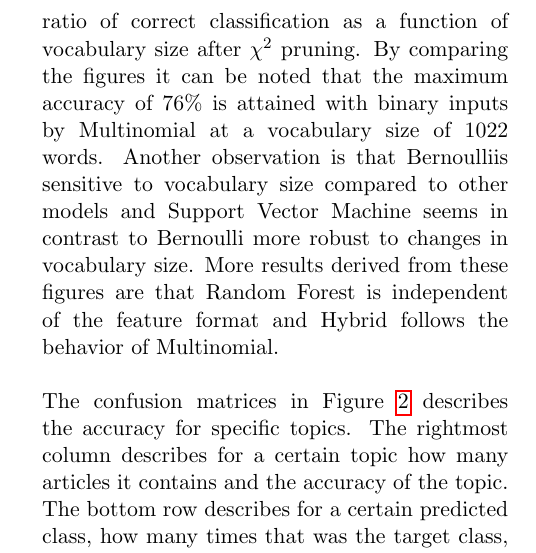
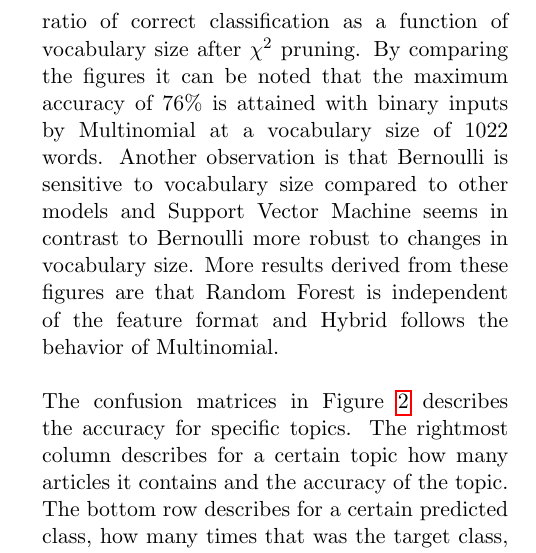
Before and after one commit to jaksah/MLProject, a LaTeX paper (report/MLProject.tex, which reads report/sections/result.tex): part of one column of page 5 of 12, cut so that both start at the same text. Compiled offline with pdfLaTeX.

Commit message:
One tine thing in result, \bn

```diff
--- a/report/sections/result.tex
+++ b/report/sections/result.tex
@@ -1,5 +1,5 @@
 \label{sec:result}
-The result of the analysis can be seen in Figure \ref{fig:hitratio} - \ref{fig:hitratio-data} and Table \ref{tab:similarity}. Figure \ref{fig:hitratio} shows, for the different models and data types, the overall hit ratio of correct classification as a function of vocabulary size after $\chi^2$ pruning. By comparing the figures it can be noted that the maximum accuracy of 76\% is attained with binary inputs by \mn\ at a vocabulary size of 1022 words. Another observation is that \bn is sensitive to vocabulary size compared to other models and \svm\  seems in contrast to \bn\ more robust to changes in vocabulary size. More results derived from these figures are that \rf\ is independent of the feature format and \hy\ follows the behavior of \mn.
+The result of the analysis can be seen in Figure \ref{fig:hitratio} - \ref{fig:hitratio-data} and Table \ref{tab:similarity}. Figure \ref{fig:hitratio} shows, for the different models and data types, the overall hit ratio of correct classification as a function of vocabulary size after $\chi^2$ pruning. By comparing the figures it can be noted that the maximum accuracy of 76\% is attained with binary inputs by \mn\ at a vocabulary size of 1022 words. Another observation is that \bn\ is sensitive to vocabulary size compared to other models and \svm\  seems in contrast to \bn\ more robust to changes in vocabulary size. More results derived from these figures are that \rf\ is independent of the feature format and \hy\ follows the behavior of \mn.
 \\\\
 The confusion matrices in Figure \ref{fig:confmat} describes the accuracy for specific topics. The rightmost column describes for a certain topic how many articles it contains and the accuracy of the topic. The bottom row describes for a certain predicted class, how many times that was the target class, and the accuracy when predicted. Analyzing the matrices one can observe that Sport and Education is fairly easy to classify in contrast to Technology and Education which is often misclassified as Science \& Environment and Business respectively. Notable is that \rf\ has a tendency of predicting Sports.
 \\\\
```
